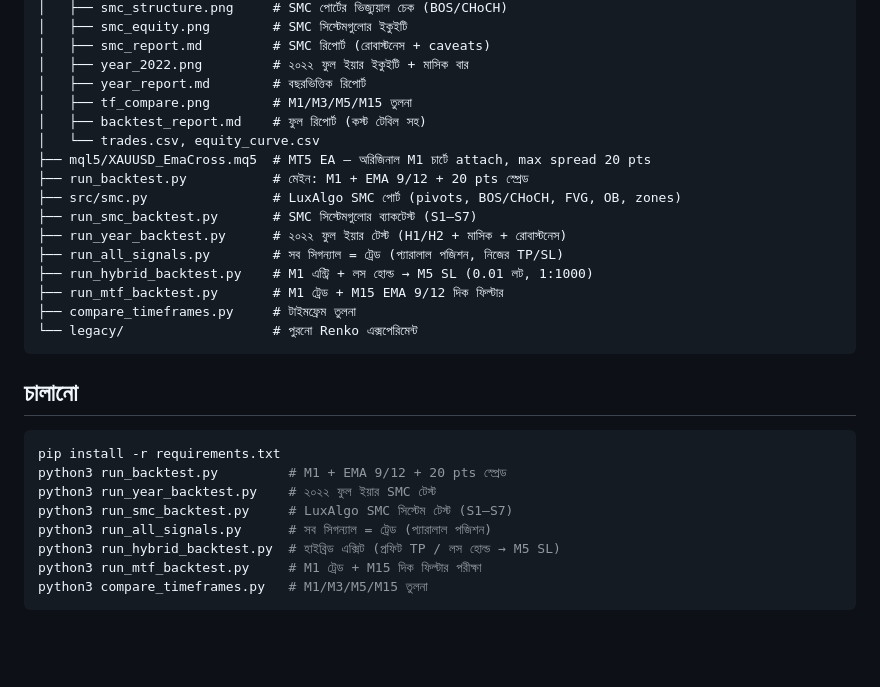
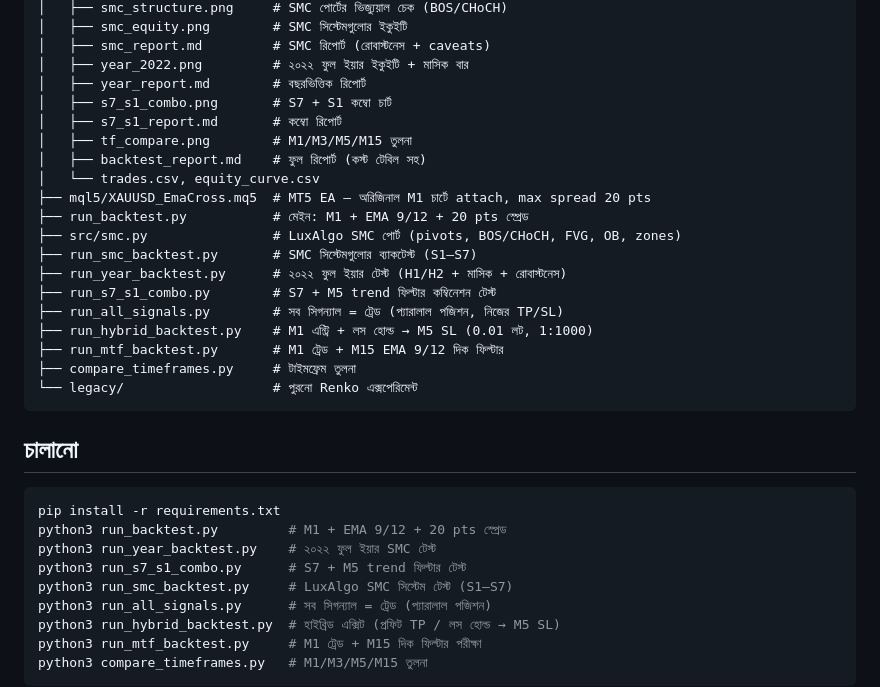
Before and after one commit to mehedi42x/MetaTrader5, a Markdown page: README.md, the part around one of its changes. GitHub-like rendering; blank space fills up the shorter version.

```diff
--- a/README.md
+++ b/README.md
@@ -236,6 +265,8 @@ EMA 9/12 এত বেশি ট্রেড করে (১,৯০৭/মাস)
 │   ├── smc_report.md         # SMC রিপোর্ট (রোবাস্টনেস + caveats)
 │   ├── year_2022.png         # ২০২২ ফুল ইয়ার ইকুইটি + মাসিক বার
 │   ├── year_report.md        # বছরভিত্তিক রিপোর্ট
+│   ├── s7_s1_combo.png       # S7 + S1 কম্বো চার্ট
+│   ├── s7_s1_report.md       # কম্বো রিপোর্ট
 │   ├── tf_compare.png        # M1/M3/M5/M15 তুলনা
 │   ├── backtest_report.md    # ফুল রিপোর্ট (কস্ট টেবিল সহ)
 │   └── trades.csv, equity_curve.csv
@@ -244,6 +275,7 @@ EMA 9/12 এত বেশি ট্রেড করে (১,৯০৭/মাস)
 ├── src/smc.py                # LuxAlgo SMC পোর্ট (pivots, BOS/CHoCH, FVG, OB, zones)
 ├── run_smc_backtest.py       # SMC সিস্টেমগুলোর ব্যাকটেস্ট (S1–S7)
 ├── run_year_backtest.py      # ২০২২ ফুল ইয়ার টেস্ট (H1/H2 + মাসিক + রোবাস্টনেস)
+├── run_s7_s1_combo.py        # S7 + M5 trend ফিল্টার কম্বিনেশন টেস্ট
 ├── run_all_signals.py        # সব সিগন্যাল = ট্রেড (প্যারালাল পজিশন, নিজের TP/SL)
 ├── run_hybrid_backtest.py    # M1 এন্ট্রি + লস হোল্ড → M5 SL (0.01 লট, 1:1000)
 ├── run_mtf_backtest.py       # M1 ট্রেড + M15 EMA 9/12 দিক ফিল্টার
@@ -257,6 +289,7 @@ EMA 9/12 এত বেশি ট্রেড করে (১,৯০৭/মাস)
 pip install -r requirements.txt
 python3 run_backtest.py         # M1 + EMA 9/12 + 20 pts স্প্রেড
 python3 run_year_backtest.py    # ২০২২ ফুল ইয়ার SMC টেস্ট
+python3 run_s7_s1_combo.py      # S7 + M5 trend ফিল্টার টেস্ট
 python3 run_smc_backtest.py     # LuxAlgo SMC সিস্টেম টেস্ট (S1–S7)
 python3 run_all_signals.py      # সব সিগন্যাল = ট্রেড (প্যারালাল পজিশন)
 python3 run_hybrid_backtest.py  # হাইব্রিড এক্সিট (প্রফিট TP / লস হোল্ড → M5 SL)
```
Also changed, not shown: other parts of README.md (+29 -0 lines), results/s7_s1_report.md (added, +36 -0 lines), results/s7_s1_combo.png (added), 1 other file.
